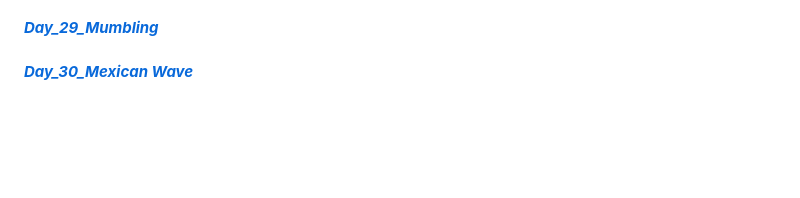
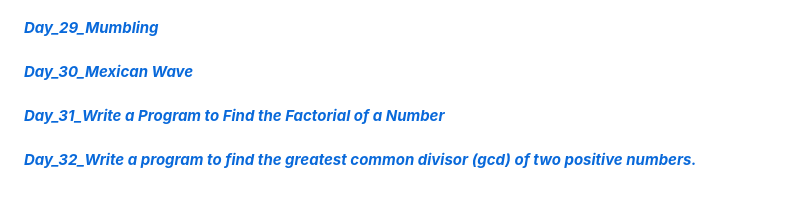
Before and after one commit to Bharat2044/50DaysOfJavaScript-Challenge, a Markdown page: README.md, the part around the change. Rendered like a GitHub page; blank space fills up the shorter version.

Commit message:
initial commit

```diff
--- a/README.md
+++ b/README.md
@@ -59,3 +59,7 @@
 #### [**_Day_29_Mumbling_**](./Day_29_Mumbling/ "Mumbling")    <br/>
 
 #### [**_Day_30_Mexican Wave_**](./Day_30_Mexican%20Wave/ "Mexican Wave")    <br/>
+
+#### [**_Day_31_Write a Program to Find the Factorial of a Number_**](./Day_31_Write%20a%20Program%20to%20Find%20the%20Factorial%20of%20a%20Number/ "Write a Program to Find the Factorial of a Number")    <br/>
+
+#### [**_Day_32_Write a program to find the greatest common divisor (gcd) of two positive numbers._**](./Day_32_Write%20a%20program%20to%20find%20the%20greatest%20common%20divisor%20(gcd)%20of%20two%20positive%20numbers./ "Write a program to find the greatest common divisor (gcd) of two positive numbers.")    <br/>
```
